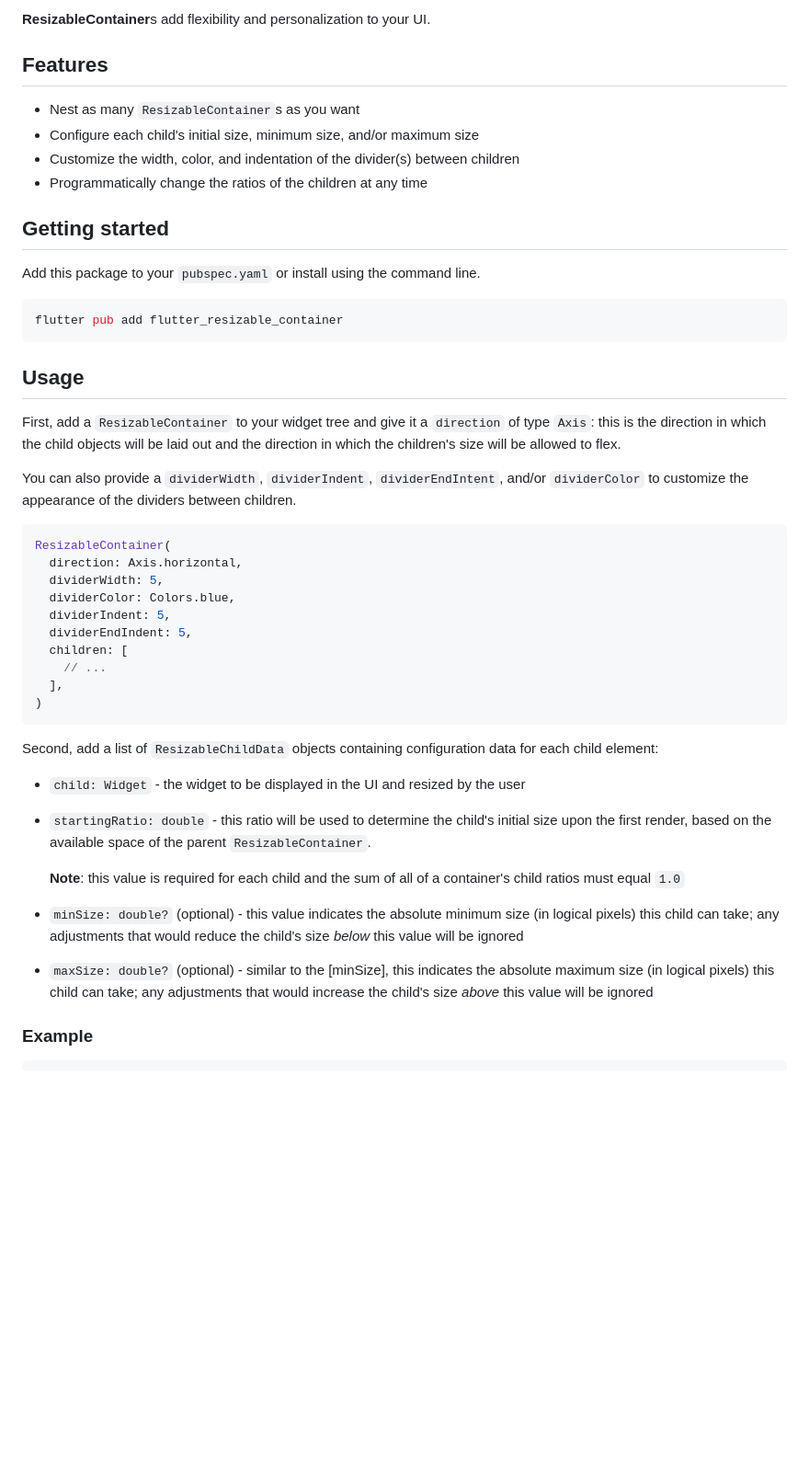
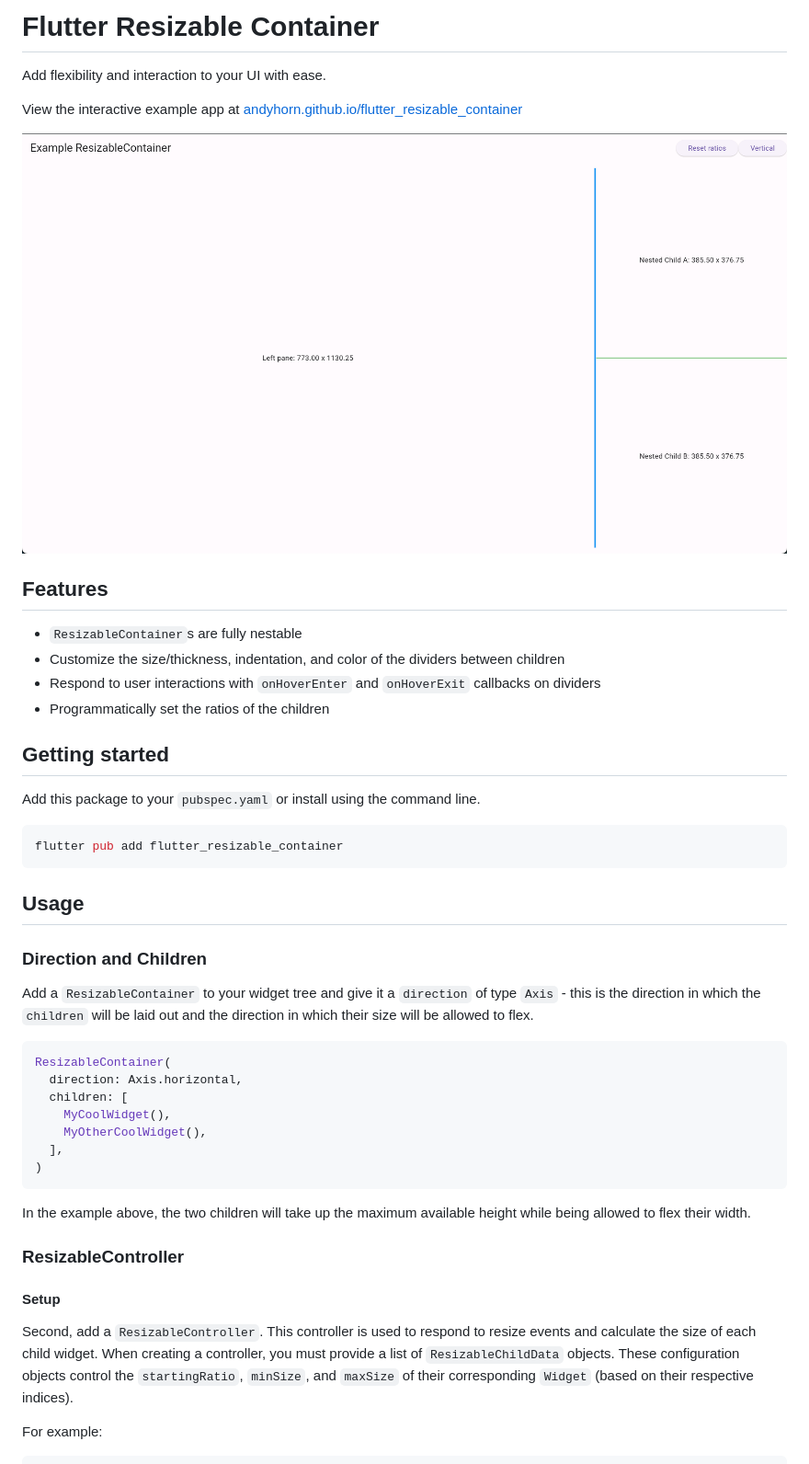
Before and after one commit to andyhorn/flutter_resizable_container, a Markdown page: README.md, the part around the change printed below. Shown: that part at 92% size. Rendered like a GitHub page; blank space fills up the shorter version.

Commit message:
Rewrite the README

````diff
--- a/README.md
+++ b/README.md
@@ -1,11 +1,17 @@
-**ResizableContainer**s add flexibility and personalization to your UI.
+# Flutter Resizable Container
+
+Add flexibility and interaction to your UI with ease.
+
+View the interactive example app at [andyhorn.github.io/flutter_resizable_container](https://andyhorn.github.io/flutter_resizable_container)
+
+![Flutter Resizable Container](./doc/screenshot.png)
 
 ## Features
 
-* Nest as many `ResizableContainer`s as you want
-* Configure each child's initial size, minimum size, and/or maximum size
-* Customize the width, color, and indentation of the divider(s) between children
-* Programmatically change the ratios of the children at any time
+* `ResizableContainer`s are fully nestable
+* Customize the size/thickness, indentation, and color of the dividers between children
+* Respond to user interactions with `onHoverEnter` and `onHoverExit` callbacks on dividers
+* Programmatically set the ratios of the children
 
 ## Getting started
 
@@ -17,33 +23,28 @@ flutter pub add flutter_resizable_container
 
 ## Usage
 
-First, add a `ResizableContainer` to your widget tree and give it a `direction` of type `Axis`: this is the direction in which the child objects will be laid out and the direction in which the children's size will be allowed to flex.
+### Direction and Children
 
-You can also provide a `dividerWidth`, `dividerIndent`, `dividerEndIntent`, and/or `dividerColor` to customize the appearance of the dividers between children.
+Add a `ResizableContainer` to your widget tree and give it a `direction` of type `Axis` - this is the direction in which the `children` will be laid out and the direction in which their size will be allowed to flex.
 
 ```dart
 ResizableContainer(
   direction: Axis.horizontal,
-  dividerWidth: 5,
-  dividerColor: Colors.blue,
-  dividerIndent: 5,
-  dividerEndIndent: 5,
   children: [
-    // ...
+    MyCoolWidget(),
+    MyOtherCoolWidget(),
   ],
 )
 ```
 
-Second, add a list of `ResizableChildData` objects containing configuration data for each child element:
+In the example above, the two children will take up the maximum available height while being allowed to flex their width.
 
-  * `child: Widget` - the widget to be displayed in the UI and resized by the user
-  * `startingRatio: double` - this ratio will be used to determine the child's initial size upon the first render, based on the available space of the parent `ResizableContainer`.
+### ResizableController
 
-    **Note**: this value is required for each child and the sum of all of a container's child ratios must equal `1.0`
+#### Setup
 
-  * `minSize: double?` (optional) - this value indicates the absolute minimum size (in logical pixels) this child can take; any adjustments that would reduce the child's size _below_ this value will be ignored
-  * `maxSize: double?` (optional) - similar to the [minSize], this indicates the absolute maximum size (in logical pixels) this child can take; any adjustments that would increase the child's size _above_ this value will be ignored
+Second, add a `ResizableController`. This controller is used to respond to resize events and calculate the size of each child widget. When creating a controller, you must provide a list of `ResizableChildData` objects. These configuration objects control the `startingRatio`, `minSize`, and `maxSize` of their corresponding `Widget` (based on their respective indices).
 
-### Example
+For example:
 
 ```dart
````
Also changed, not shown: other parts of README.md (+59 -76 lines).
